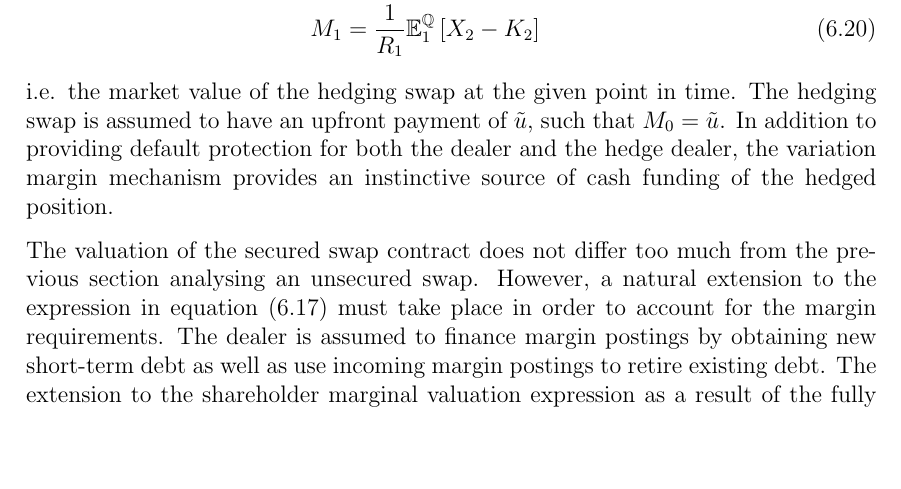
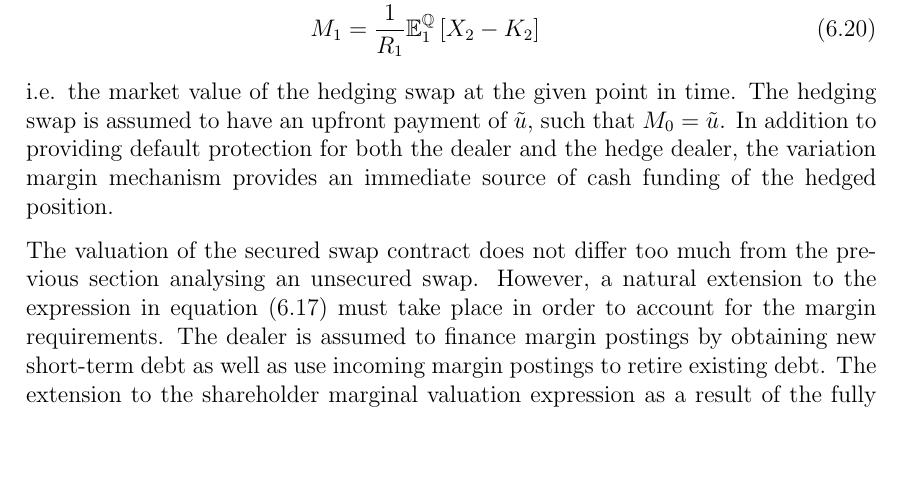
Before and after one commit to sebastianbaltser/master-thesis, a LaTeX thesis (thesis/main.tex, which reads thesis/content/body-matter/swap-contract/secured-swap-valuation.tex): part of page 67 of 70, cut so that both start at the same text. Compiled offline with pdfLaTeX.

Commit message:
Change word

```diff
--- a/thesis/content/body-matter/swap-contract/secured-swap-valuation.tex
+++ b/thesis/content/body-matter/swap-contract/secured-swap-valuation.tex
@@ -31,7 +31,7 @@
         i.e. the market value of the hedging swap at the given point in time.
         The hedging swap is assumed to have an upfront payment of $\tilde{u}$, such that $M_0 = \tilde{u}$.
         In addition to providing default protection for both the dealer and the hedge dealer,
-        the variation margin mechanism provides an instinctive source of cash funding of the hedged position.
+        the variation margin mechanism provides an immediate source of cash funding of the hedged position.
 
         The valuation of the secured swap contract does not differ too much from the previous section analysing an unsecured swap.
         However, a natural extension to the expression in \cref{eqn:shareholders-value-multi-period-swap}
```
